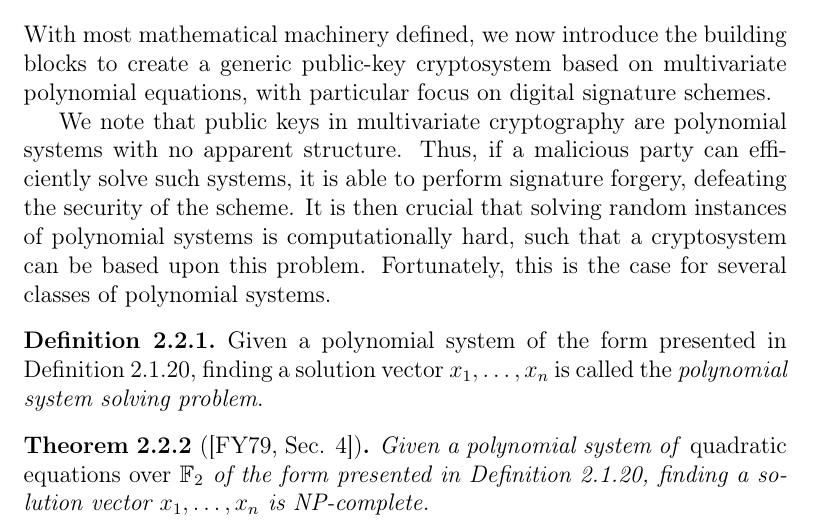
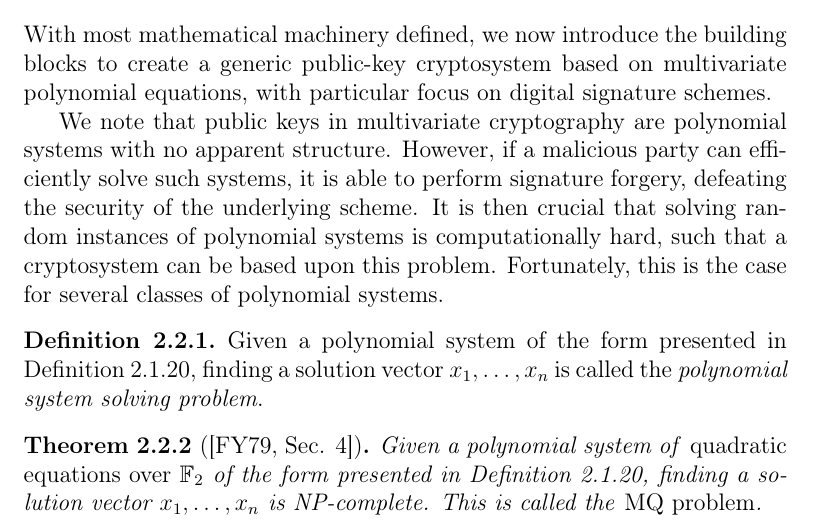
Before and after one commit to zambonin/msc, a LaTeX thesis (main.tex): part of page 15 of 42, cut so that both start at the same text. Compiled offline with pdfLaTeX.

Commit message:
overleaf_to_git: update main.tex from r5741 to r5746

```diff
--- a/main.tex
+++ b/main.tex
@@ -296,14 +296,14 @@ We observe that the $\mathsf{GL}_{n}(\mathbb{F})$ notation does not refer to a v
 
 With most mathematical machinery defined, we now introduce the building blocks to create a generic public-key cryptosystem based on multivariate polynomial equations, with particular focus on digital signature schemes.
 
-We note that public keys in multivariate cryptography are polynomial systems with no apparent structure. Thus, if a malicious party can efficiently solve such systems, it is able to perform signature forgery, defeating the security of the scheme. It is then crucial that solving random instances of polynomial systems is computationally hard, such that a cryptosystem can be based upon this problem. Fortunately, this is the case for several classes of polynomial systems.
+We note that public keys in multivariate cryptography are polynomial systems with no apparent structure. However, if a malicious party can efficiently solve such systems, it is able to perform signature forgery, defeating the security of the underlying scheme. It is then crucial that solving random instances of polynomial systems is computationally hard, such that a cryptosystem can be based upon this problem. Fortunately, this is the case for several classes of polynomial systems.
 
 \begin{definition}\label{def:posso}
   Given a polynomial system of the form presented in Definition~\ref{def:polsys}, finding a solution vector $x_{1}, \dots, x_{n}$ is called the \emph{polynomial system solving problem}.
 \end{definition}
 
 \begin{theorem}[{\cite[Sec. 4]{Fraenkel:197909}}]
-  Given a polynomial system of \emph{quadratic equations over $\mathbb{F}_{2}$} of the form presented in Definition~\ref{def:polsys}, finding a solution vector $x_{1}, \dots, x_{n}$ is NP-complete.
+  Given a polynomial system of \emph{quadratic equations over $\mathbb{F}_{2}$} of the form presented in Definition~\ref{def:polsys}, finding a solution vector $x_{1}, \dots, x_{n}$ is NP-complete. This is called the \emph{MQ problem}.
 \end{theorem}
 
 Hence, multivariate quadratic equations are good candidates for building cryptosystems based on Definition~\ref{def:posso}. Indeed, while the choice of $\mathbb{F}_{q}$ is more varied, most modern multivariate cryptography schemes are based on such equations for efficiency reasons. We expand Definition~\ref{def:polymap} to its explicit form, taking in account the proposed degree restriction of the polynomials, to better visualize such systems.
```
